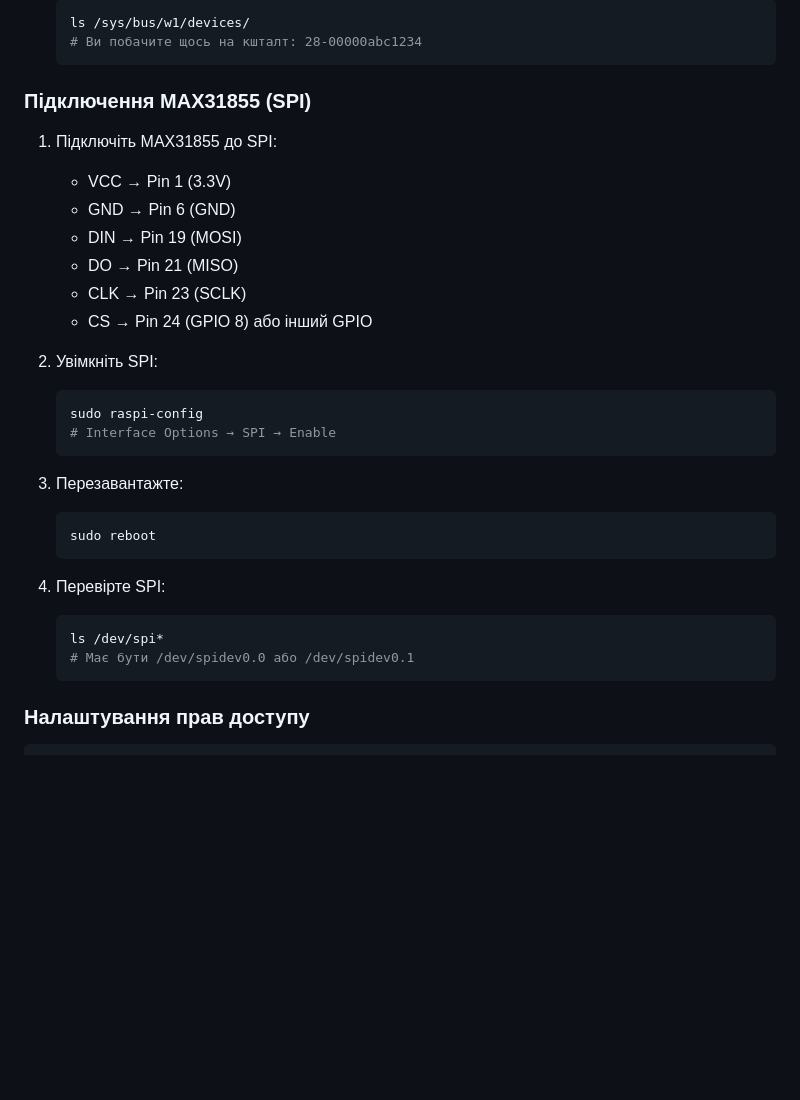
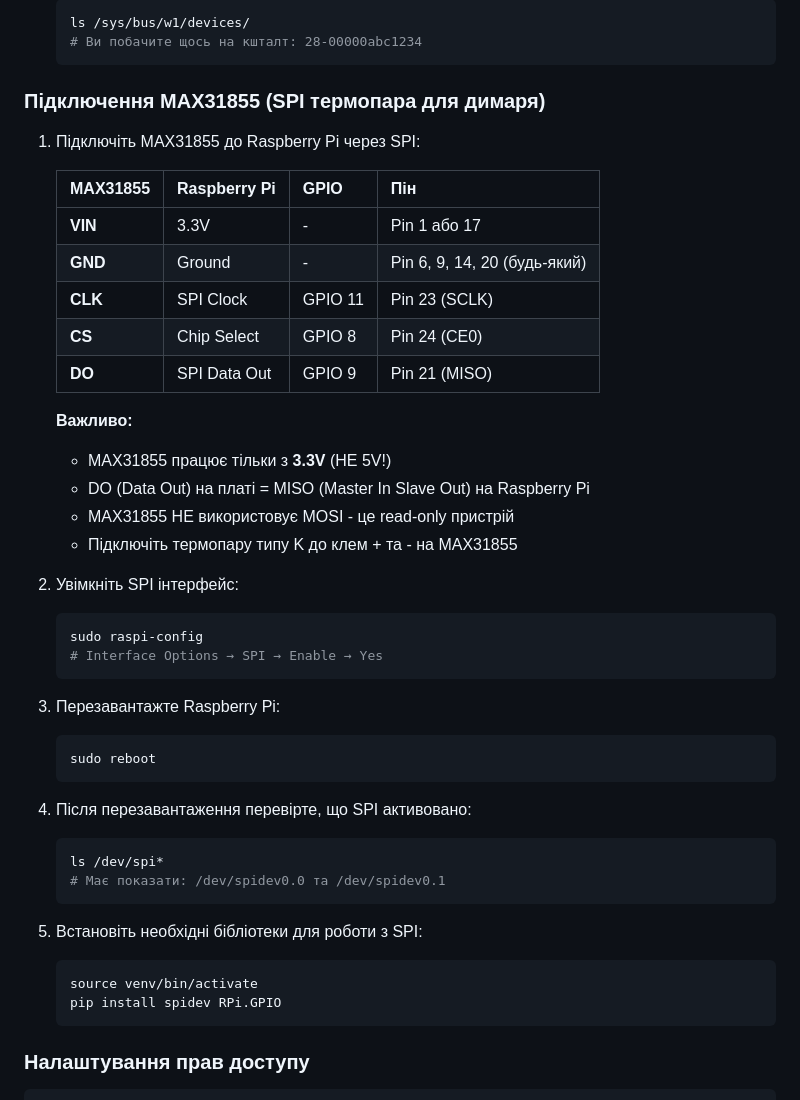
Before and after one commit to wildRaccoon/rpi-temp-controll, a Markdown page: INSTALL.md, the part around one of its changes. GitHub-like rendering; blank space fills up the shorter version.

Commit message:
update installation manual

````diff
--- a/INSTALL.md
+++ b/INSTALL.md
@@ -76,31 +76,45 @@ pip install -r requirements.txt
    # Ви побачите щось на кшталт: 28-00000abc1234
    ```
 
-### Підключення MAX31855 (SPI)
+### Підключення MAX31855 (SPI термопара для димаря)
 
-1. Підключіть MAX31855 до SPI:
-   - VCC → Pin 1 (3.3V)
-   - GND → Pin 6 (GND)
-   - DIN → Pin 19 (MOSI)
-   - DO → Pin 21 (MISO)
-   - CLK → Pin 23 (SCLK)
-   - CS → Pin 24 (GPIO 8) або інший GPIO
+1. Підключіть MAX31855 до Raspberry Pi через SPI:
 
-2. Увімкніть SPI:
+   | MAX31855 | Raspberry Pi | GPIO | Пін |
+   |----------|--------------|------|-----|
+   | **VIN** | 3.3V | - | Pin 1 або 17 |
+   | **GND** | Ground | - | Pin 6, 9, 14, 20 (будь-який) |
+   | **CLK** | SPI Clock | GPIO 11 | Pin 23 (SCLK) |
+   | **CS** | Chip Select | GPIO 8 | Pin 24 (CE0) |
+   | **DO** | SPI Data Out | GPIO 9 | Pin 21 (MISO) |
+
+   **Важливо:**
+   - MAX31855 працює тільки з **3.3V** (НЕ 5V!)
+   - DO (Data Out) на платі = MISO (Master In Slave Out) на Raspberry Pi
+   - MAX31855 НЕ використовує MOSI - це read-only пристрій
+   - Підключіть термопару типу K до клем + та - на MAX31855
+
+2. Увімкніть SPI інтерфейс:
    ```bash
    sudo raspi-config
-   # Interface Options → SPI → Enable
+   # Interface Options → SPI → Enable → Yes
    ```
 
-3. Перезавантажте:
+3. Перезавантажте Raspberry Pi:
    ```bash
    sudo reboot
    ```
 
-4. Перевірте SPI:
+4. Після перезавантаження перевірте, що SPI активовано:
    ```bash
    ls /dev/spi*
-   # Має бути /dev/spidev0.0 або /dev/spidev0.1
+   # Має показати: /dev/spidev0.0 та /dev/spidev0.1
+   ```
+
+5. Встановіть необхідні бібліотеки для роботи з SPI:
+   ```bash
+   source venv/bin/activate
+   pip install spidev RPi.GPIO
    ```
 
 ### Налаштування прав доступу
````
Also changed, not shown: other parts of INSTALL.md (+23 -2 lines).
